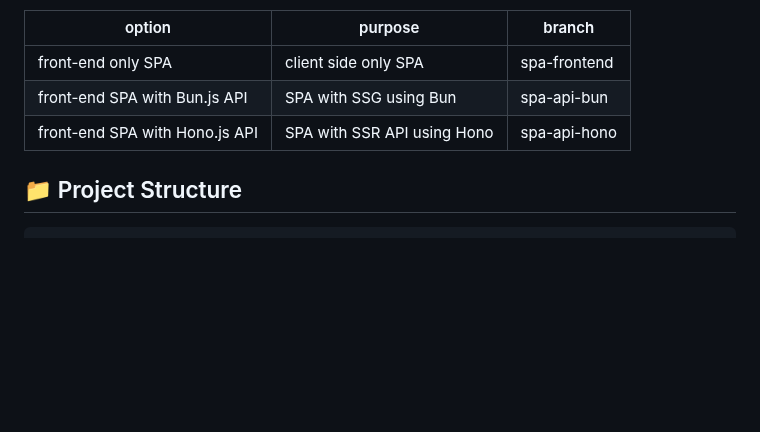
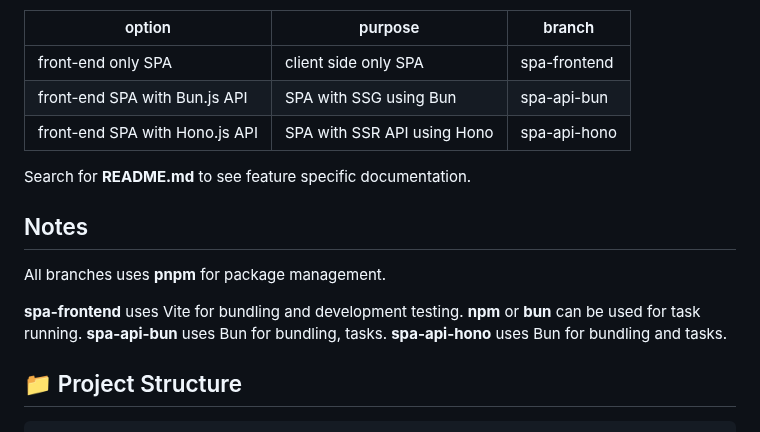
Before and after one commit to telagraphic/frontend-web-app, a Markdown page: README.md, the part around the change. GitHub-like rendering; blank space fills up the shorter version.

```diff
--- a/README.md
+++ b/README.md
@@ -11,6 +11,15 @@ Checkout a branch, review the **README.md** for setup details.
 | front-end only SPA             | client side only SPA        | spa-frontend |
 | front-end SPA with Bun.js API  | SPA with SSG using Bun      | spa-api-bun  |
 | front-end SPA with Hono.js API | SPA with SSR API using Hono | spa-api-hono |
+
+Search for **README.md** to see feature specific documentation.
+
+## Notes
+All branches uses **pnpm** for package management.
+
+**spa-frontend** uses Vite for bundling and development testing. **npm** or **bun** can be used for task running.
+**spa-api-bun** uses Bun for bundling, tasks.
+**spa-api-hono** uses Bun for bundling and tasks.
 
 
 ## 📁 Project Structure
```
